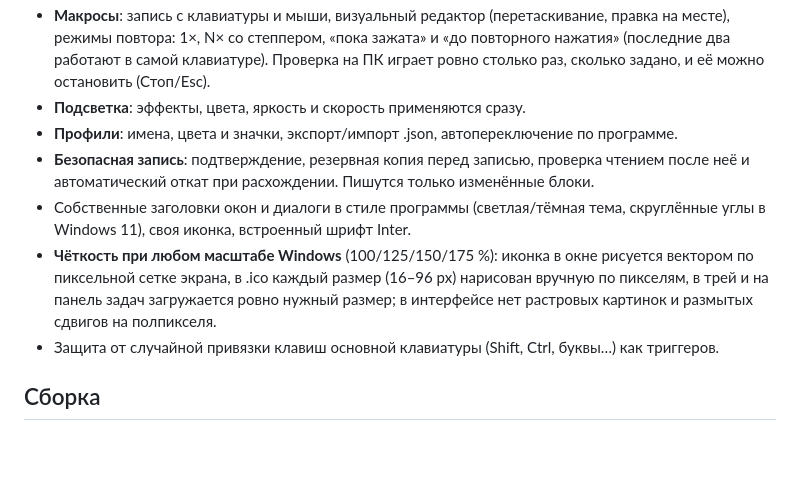
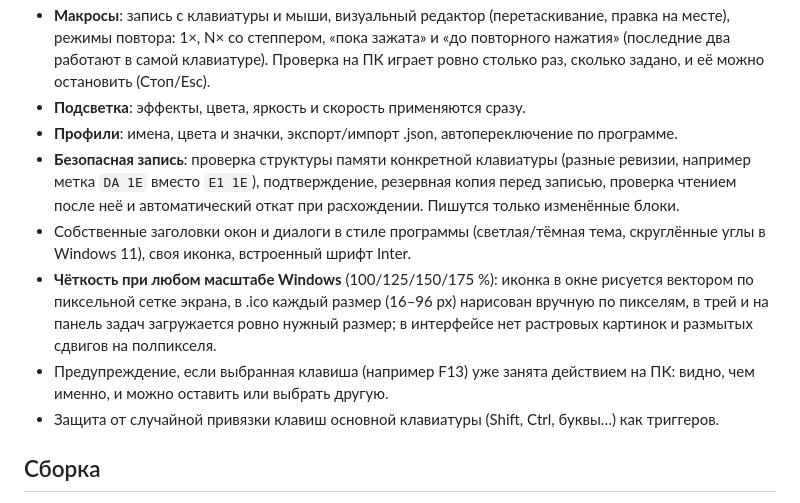
Before and after one commit to lle1ya/vorotex-k13-studio, a Markdown page: README.md, the part around one of its changes. Rendered like a GitHub page; blank space fills up the shorter version.

```diff
--- a/README.md
+++ b/README.md
@@ -22,9 +22,10 @@
 - **Макросы**: запись с клавиатуры и мыши, визуальный редактор (перетаскивание, правка на месте), режимы повтора: 1×, N× со степпером, «пока зажата» и «до повторного нажатия» (последние два работают в самой клавиатуре). Проверка на ПК играет ровно столько раз, сколько задано, и её можно остановить (Стоп/Esc).
 - **Подсветка**: эффекты, цвета, яркость и скорость применяются сразу.
 - **Профили**: имена, цвета и значки, экспорт/импорт .json, автопереключение по программе.
-- **Безопасная запись**: подтверждение, резервная копия перед записью, проверка чтением после неё и автоматический откат при расхождении. Пишутся только изменённые блоки.
+- **Безопасная запись**: проверка структуры памяти конкретной клавиатуры (разные ревизии, например метка `DA 1E` вместо `E1 1E`), подтверждение, резервная копия перед записью, проверка чтением после неё и автоматический откат при расхождении. Пишутся только изменённые блоки.
 - Собственные заголовки окон и диалоги в стиле программы (светлая/тёмная тема, скруглённые углы в Windows 11), своя иконка, встроенный шрифт Inter.
 - **Чёткость при любом масштабе Windows** (100/125/150/175 %): иконка в окне рисуется вектором по пиксельной сетке экрана, в .ico каждый размер (16–96 px) нарисован вручную по пикселям, в трей и на панель задач загружается ровно нужный размер; в интерфейсе нет растровых картинок и размытых сдвигов на полпикселя.
+- Предупреждение, если выбранная клавиша (например F13) уже занята действием на ПК: видно, чем именно, и можно оставить или выбрать другую.
 - Защита от случайной привязки клавиш основной клавиатуры (Shift, Ctrl, буквы…) как триггеров.
 
 ## Сборка
```
Also changed, not shown: other parts of README.md (+9 -3 lines), docs/PROTOCOL.md (+18 -1 lines), docs/screenshots/01-knopki.png, docs/screenshots/07-dialog-temnyy.png, docs/screenshots/08-chetkost.png (deleted), docs/screenshots/08-zanyataya-klavisha.png (added), 13 other files.
